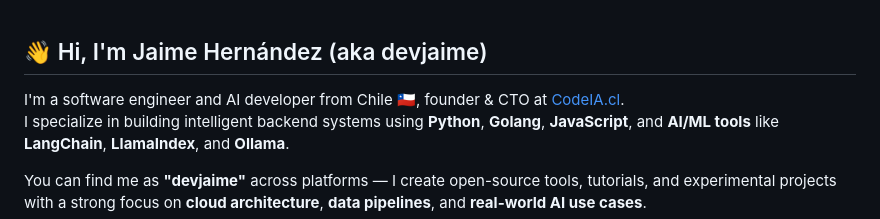
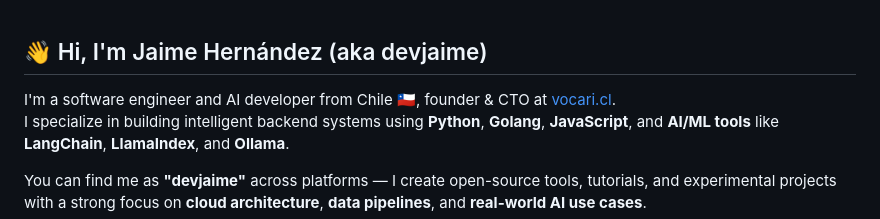
Before and after one commit to devjaime/devjaime, a Markdown page: README.md, the part around the change. Rendered like a GitHub page.

```diff
--- a/README.md
+++ b/README.md
@@ -1,6 +1,6 @@
 ## 👋 Hi, I'm Jaime Hernández (aka devjaime)
 
-I'm a software engineer and AI developer from Chile 🇨🇱, founder & CTO at [CodeIA.cl](https://www.codeia.cl).
+I'm a software engineer and AI developer from Chile 🇨🇱, founder & CTO at [vocari.cl](https://www.vocari.cl).
 I specialize in building intelligent backend systems using **Python**, **Golang**, **JavaScript**, and **AI/ML tools** like **LangChain**, **LlamaIndex**, and **Ollama**.
 
 You can find me as **"devjaime"** across platforms — I create open-source tools, tutorials, and experimental projects with a strong focus on **cloud architecture**, **data pipelines**, and **real-world AI use cases**.
```
